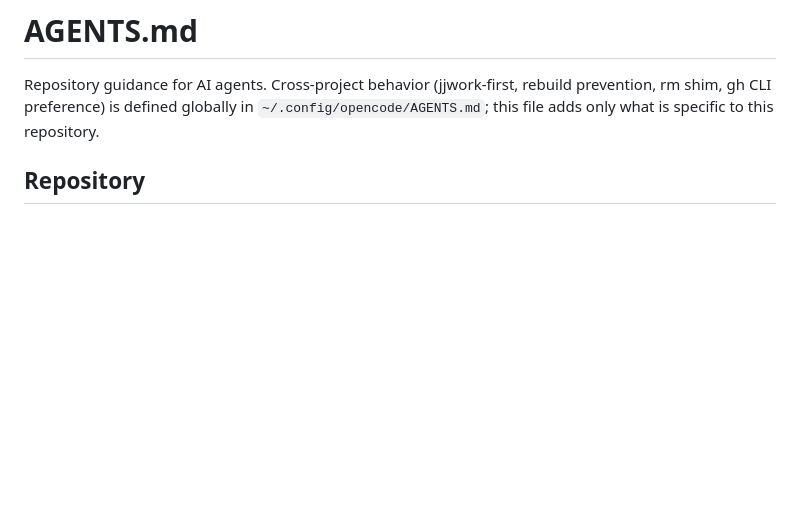
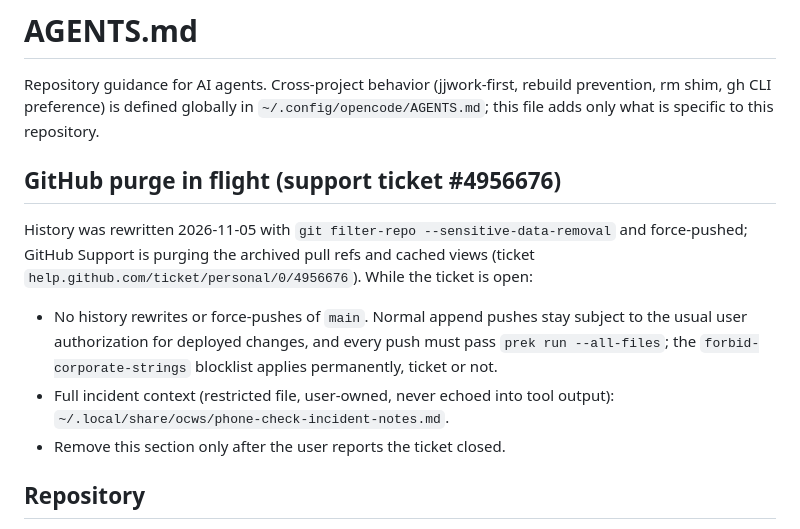
Before and after one commit to FelixSchausberger/nixos, a Markdown page: AGENTS.md, the part around the change. Rendered like a GitHub page; blank space fills up the shorter version.

Commit message:
chore(agents): flag the in-flight GitHub history purge to future agents (#674)

```diff
--- a/AGENTS.md
+++ b/AGENTS.md
@@ -4,6 +4,21 @@ Repository guidance for AI agents. Cross-project behavior (jjwork-first,
 rebuild prevention, rm shim, gh CLI preference) is defined globally in
 `~/.config/opencode/AGENTS.md`; this file adds only what is specific to this
 repository.
+
+## GitHub purge in flight (support ticket #4956676)
+
+History was rewritten 2026-11-05 with `git filter-repo
+--sensitive-data-removal` and force-pushed; GitHub Support is purging the
+archived pull refs and cached views (ticket
+`help.github.com/ticket/personal/0/4956676`). While the ticket is open:
+
+- No history rewrites or force-pushes of `main`. Normal append pushes stay
+  subject to the usual user authorization for deployed changes, and every
+  push must pass `prek run --all-files`; the `forbid-corporate-strings`
+  blocklist applies permanently, ticket or not.
+- Full incident context (restricted file, user-owned, never echoed into tool
+  output): `~/.local/share/ocws/phone-check-incident-notes.md`.
+- Remove this section only after the user reports the ticket closed.
 
 ## Repository
 
```
